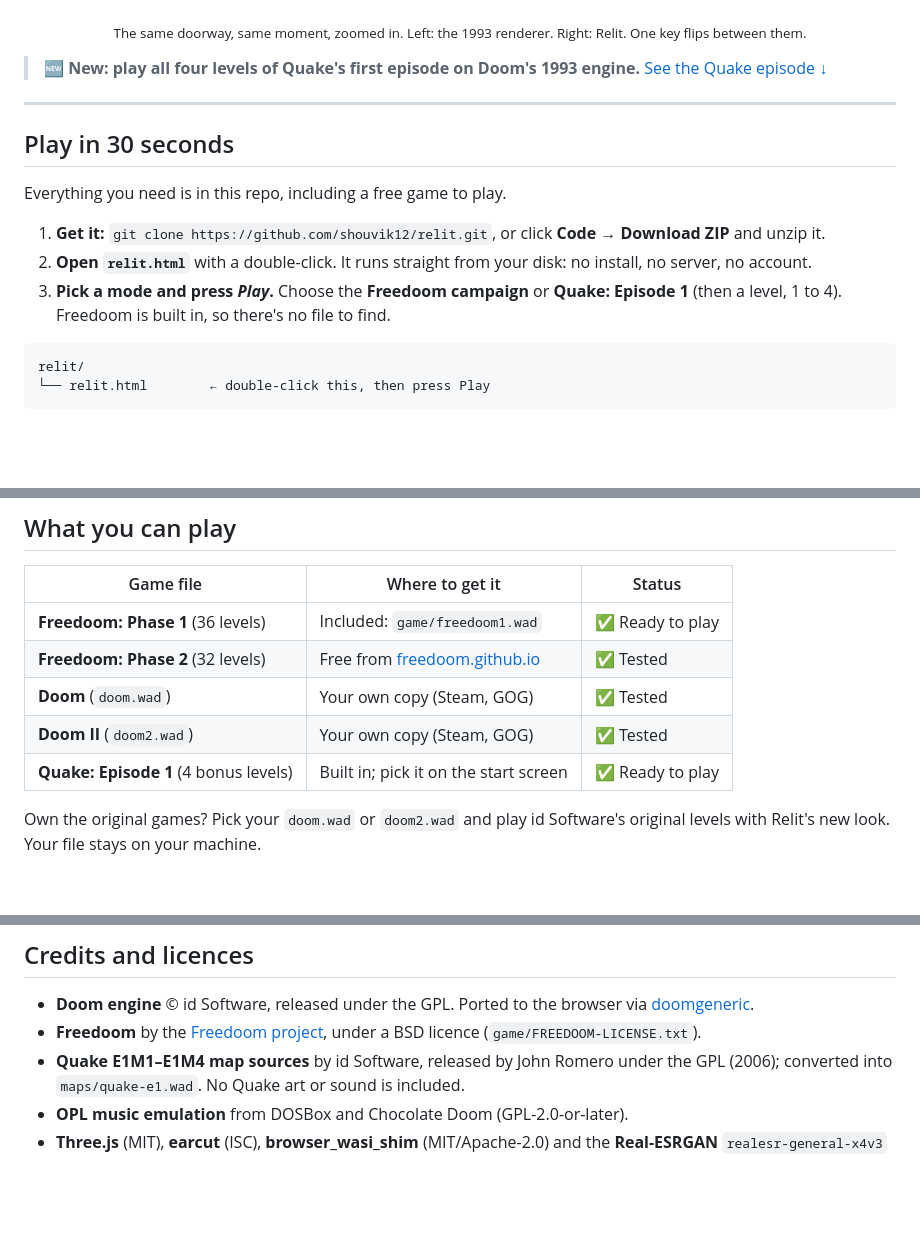
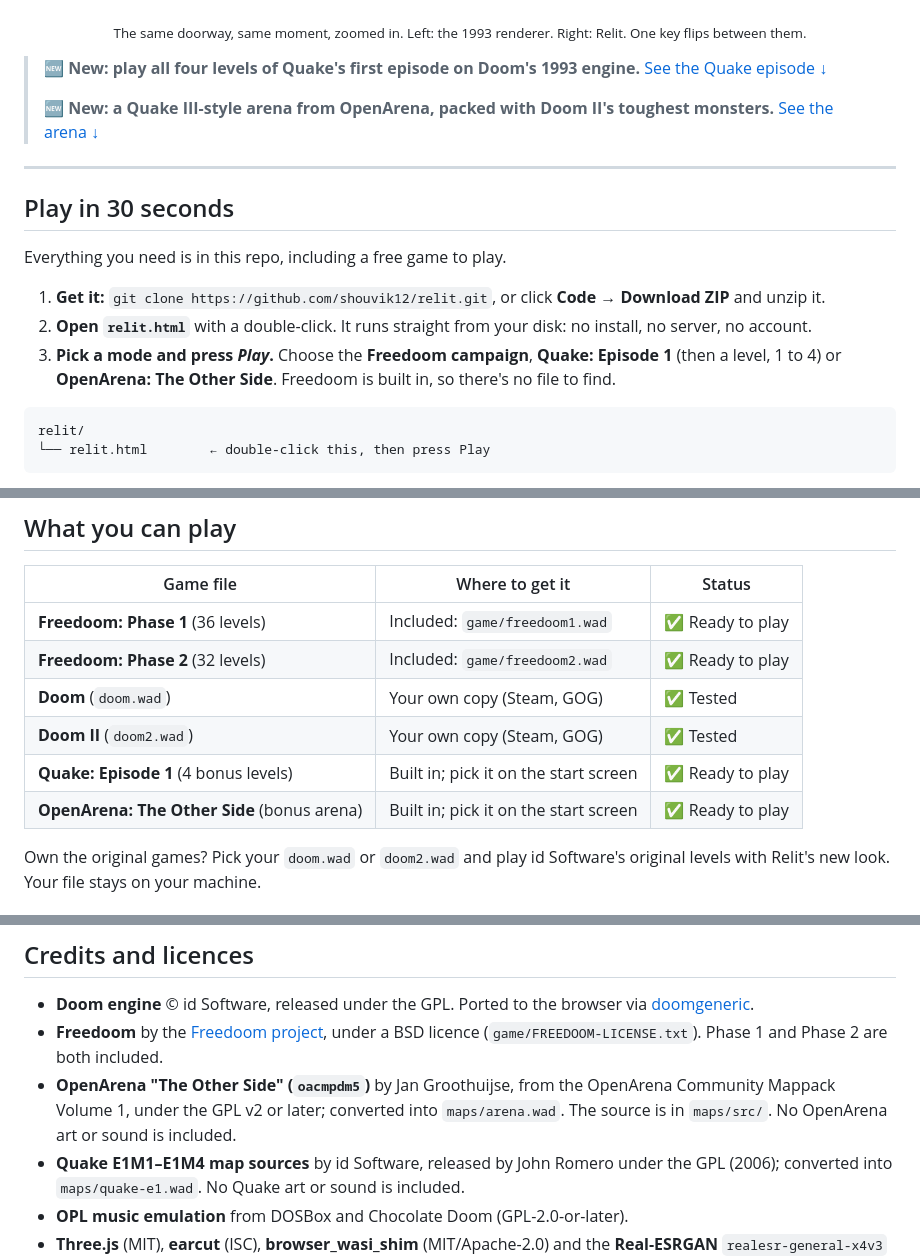
Before and after one commit to shouvik12/relit, a Markdown page: README.md, 3 parts joined by grey strips. GitHub-like rendering; blank space fills up the shorter version.

````diff
--- a/README.md
+++ b/README.md
@@ -9,6 +9,8 @@ Relit keeps Doom's original engine running the game, every rule, monster and doo
 <p align="center"><sub>The same doorway, same moment, zoomed in. Left: the 1993 renderer. Right: Relit. One key flips between them.</sub></p>
 
 > 🆕 **New: play all four levels of Quake's first episode on Doom's 1993 engine.** [See the Quake episode ↓](#bonus-episode-quake-episode-1)
+>
+> 🆕 **New: a Quake III-style arena from OpenArena, packed with Doom II's toughest monsters.** [See the arena ↓](#bonus-level-openarena-the-other-side)
 
 ---
 
@@ -18,7 +20,7 @@ Everything you need is in this repo, including a free game to play.
 
 1. **Get it:** `git clone https://github.com/shouvik12/relit.git`, or click **Code → Download ZIP** and unzip it.
 2. **Open `relit.html`** with a double-click. It runs straight from your disk: no install, no server, no account.
-3. **Pick a mode and press _Play_.** Choose the **Freedoom campaign** or **Quake: Episode 1** (then a level, 1 to 4). Freedoom is built in, so there's no file to find.
+3. **Pick a mode and press _Play_.** Choose the **Freedoom campaign**, **Quake: Episode 1** (then a level, 1 to 4) or **OpenArena: The Other Side**. Freedoom is built in, so there's no file to find.
 
 ```
 relit/
@@ -68,10 +70,11 @@ Own the original Doom? Click **Use your own doom.wad** on the start screen, or d
 | Game file | Where to get it | Status |
 |---|---|---|
 | **Freedoom: Phase 1** (36 levels) | Included: `game/freedoom1.wad` | ✅ Ready to play |
-| **Freedoom: Phase 2** (32 levels) | Free from [freedoom.github.io](https://freedoom.github.io/download.html) | ✅ Tested |
+| **Freedoom: Phase 2** (32 levels) | Included: `game/freedoom2.wad` | ✅ Ready to play |
 | **Doom** (`doom.wad`) | Your own copy (Steam, GOG) | ✅ Tested |
 | **Doom II** (`doom2.wad`) | Your own copy (Steam, GOG) | ✅ Tested |
 | **Quake: Episode 1** (4 bonus levels) | Built in; pick it on the start screen | ✅ Ready to play |
+| **OpenArena: The Other Side** (bonus arena) | Built in; pick it on the start screen | ✅ Ready to play |
 
 Own the original games? Pick your `doom.wad` or `doom2.wad` and play id Software's original levels with Relit's new look. Your file stays on your machine.
 
@@ -147,7 +165,8 @@ Played your own `doom2.wad` with it? Found a room that looks incredible with the
 ## Credits and licences
 
 - **Doom engine** © id Software, released under the GPL. Ported to the browser via [doomgeneric](https://github.com/ozkl/doomgeneric).
-- **Freedoom** by the [Freedoom project](https://freedoom.github.io), under a BSD licence (`game/FREEDOOM-LICENSE.txt`).
+- **Freedoom** by the [Freedoom project](https://freedoom.github.io), under a BSD licence (`game/FREEDOOM-LICENSE.txt`). Phase 1 and Phase 2 are both included.
+- **OpenArena "The Other Side" (`oacmpdm5`)** by Jan Groothuijse, from the OpenArena Community Mappack Volume 1, under the GPL v2 or later; converted into `maps/arena.wad`. The source is in `maps/src/`. No OpenArena art or sound is included.
 - **Quake E1M1–E1M4 map sources** by id Software, released by John Romero under the GPL (2006); converted into `maps/quake-e1.wad`. No Quake art or sound is included.
 - **OPL music emulation** from DOSBox and Chocolate Doom (GPL-2.0-or-later).
 - **Three.js** (MIT), **earcut** (ISC), **browser_wasi_shim** (MIT/Apache-2.0) and the **Real-ESRGAN** `realesr-general-x4v3` model weights (BSD-3-Clause). See `licenses/`.
````
Also changed, not shown: other parts of README.md (+15 -0 lines), maps/README.md (+33 -0 lines), docs/openarena-the-other-side.jpg (added), 14 other files.
